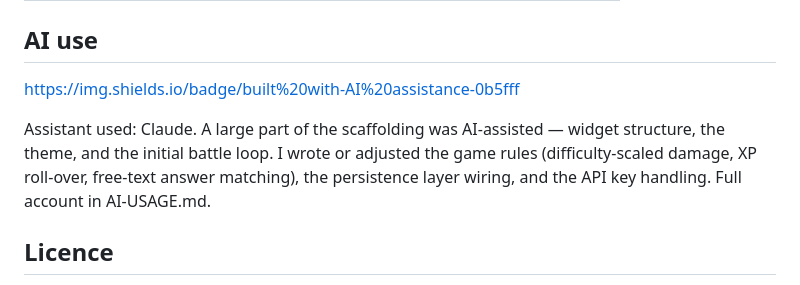
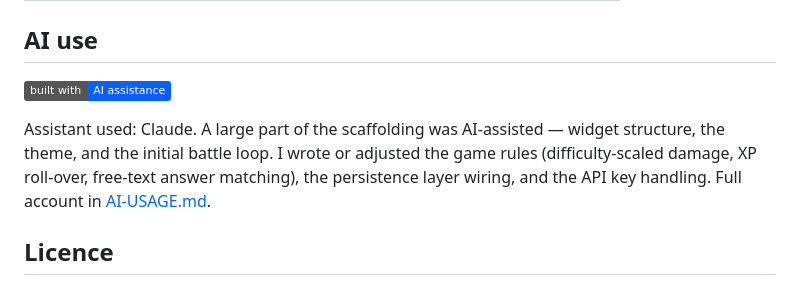
Before and after one commit to Ange-Potato/code_royal, a Markdown page: README.md, the part around the change. Rendered like a GitHub page; badges without logos.

Commit message:
changes some format

```diff
--- a/README.md
+++ b/README.md
@@ -184,13 +184,13 @@ difficulty setting on the Profile screen.
 
 ## AI use
 
-https://img.shields.io/badge/built%20with-AI%20assistance-0b5fff
+![Built with AI assistance](https://img.shields.io/badge/built%20with-AI%20assistance-0b5fff)
 
 Assistant used: Claude. A large part of the scaffolding was AI-assisted —
 widget structure, the theme, and the initial battle loop. I wrote or adjusted
 the game rules (difficulty-scaled damage, XP roll-over, free-text answer
 matching), the persistence layer wiring, and the API key handling. Full
-account in AI-USAGE.md.
+account in [AI-USAGE.md](AI-USAGE.md).
 
 ## Licence
 
```
